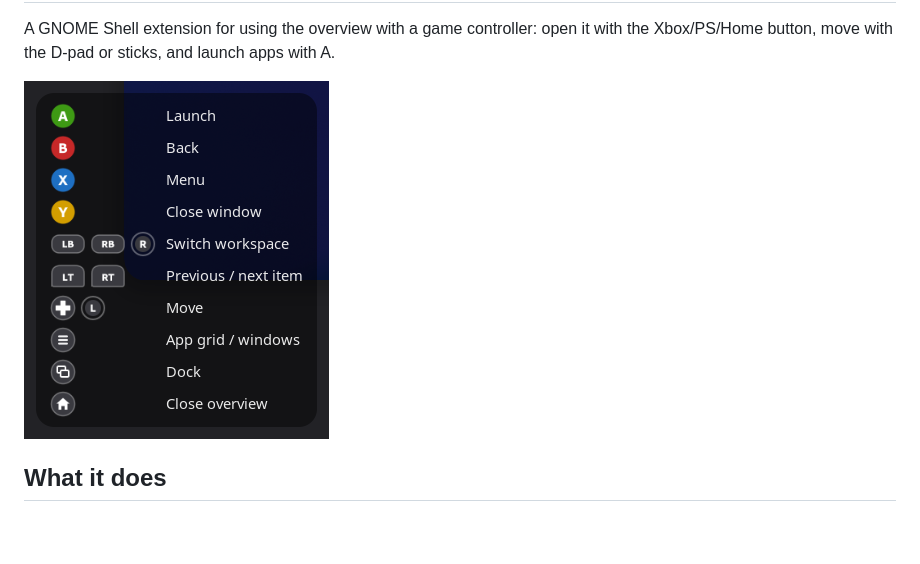
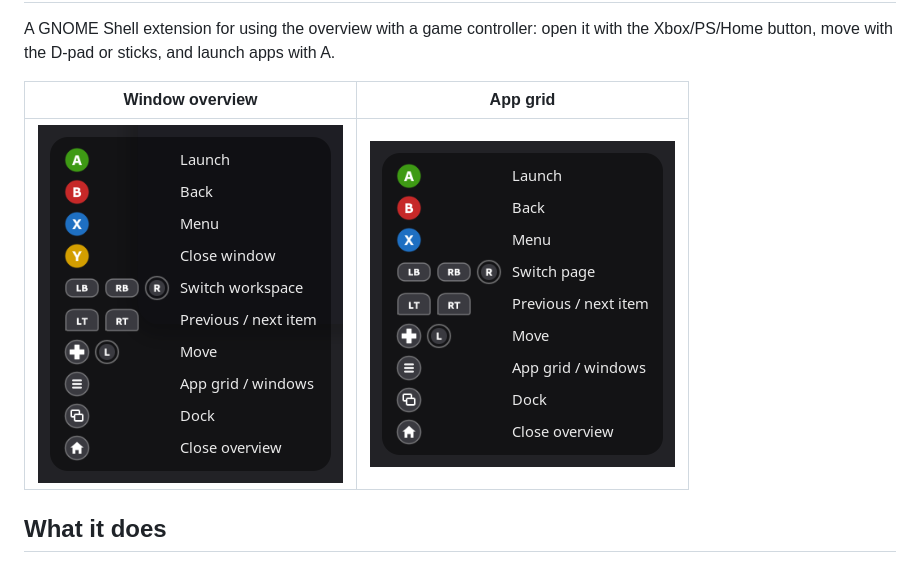
Before and after one commit to inxomnyaa/gamepad-nav, a Markdown page: README.md, the part around one of its changes. Rendered like a GitHub page; pictures changed too: docs/hints-apps.png (added), docs/hints-windows.png (added), docs/hints.png (deleted); blank space fills up the shorter version.

Commit message:
README: centred logo, hint screenshots for window overview and app grid
Co-Authored-By: Claude Opus 5.5 <noreply@anthropic.com>

```diff
--- a/README.md
+++ b/README.md
@@ -4,7 +4,9 @@
 
 A GNOME Shell extension for using the overview with a game controller: open it with the Xbox/PS/Home button, move with the D-pad or sticks, and launch apps with A.
 
-![Button hints in the window overview](docs/hints.png)
+| Window overview | App grid |
+|---|---|
+| ![Button hints in the window overview](docs/hints-windows.png) | ![Button hints in the app grid](docs/hints-apps.png) |
 
 <!-- TODO: add the demo video, same style as reticos-rgb, then remove this comment:
 ## Video
```
Also changed, not shown: other parts of README.md (+2 -2 lines).
